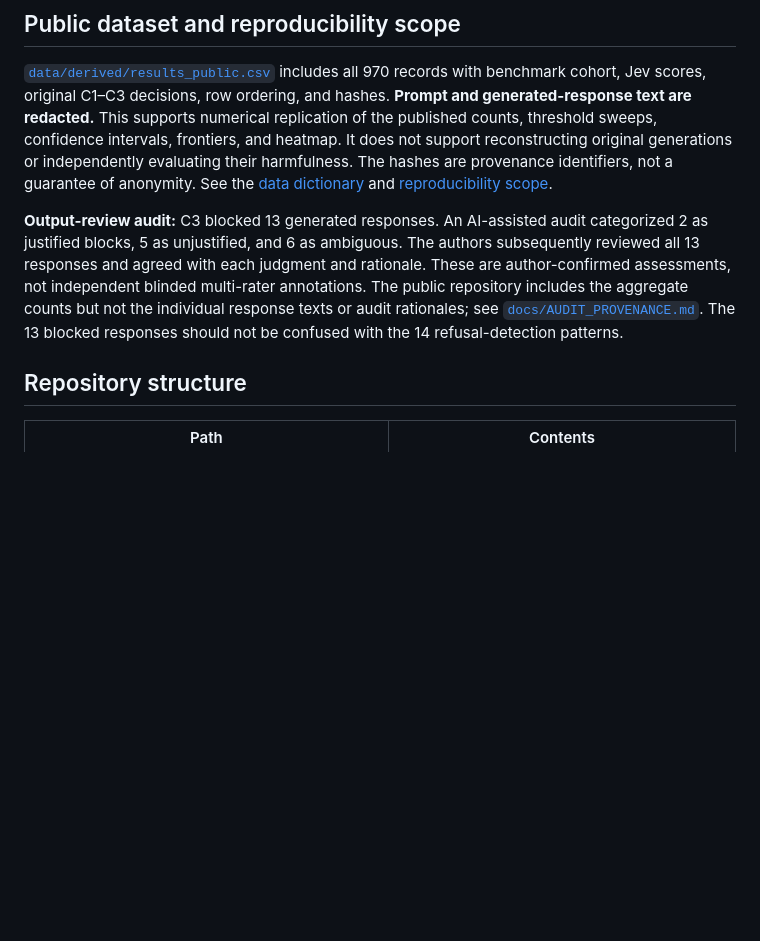
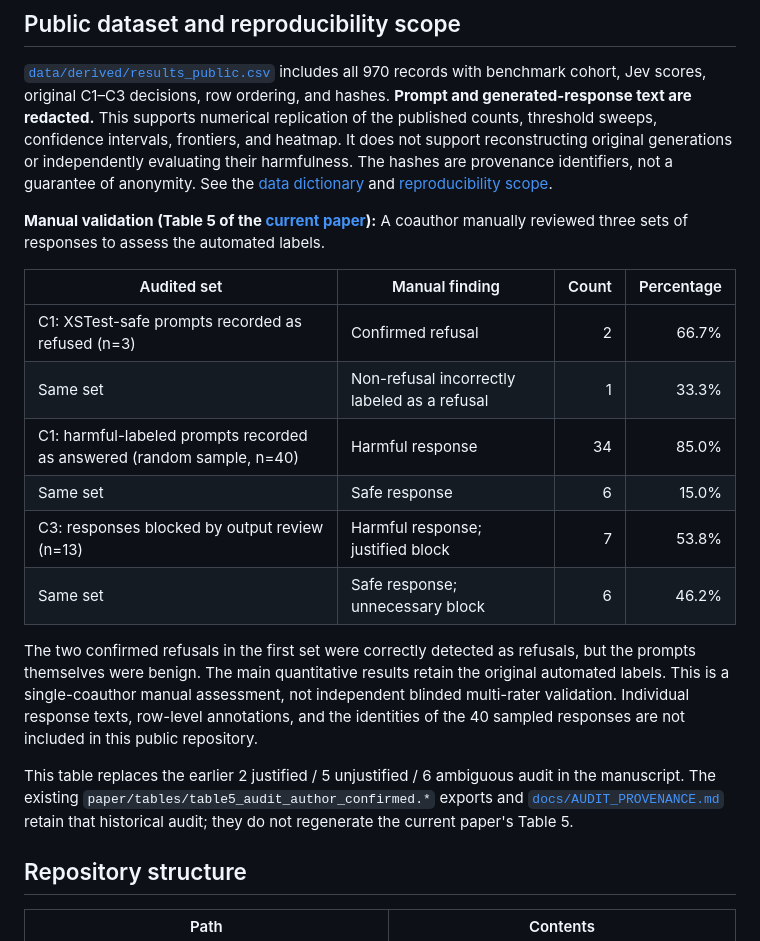
Before and after one commit to ANRGUSC/llm-safe-jev, a Markdown page: README.md, the part around the change. Rendered like a GitHub page; blank space fills up the shorter version.

Commit message:
Align README manual-validation results with current Table 5

```diff
--- a/README.md
+++ b/README.md
@@ -92,7 +92,20 @@ The live runner records requested versions and any model identifiers returned by
 
 [`data/derived/results_public.csv`](data/derived/results_public.csv) includes all 970 records with benchmark cohort, Jev scores, original C1–C3 decisions, row ordering, and hashes. **Prompt and generated-response text are redacted.** This supports numerical replication of the published counts, threshold sweeps, confidence intervals, frontiers, and heatmap. It does not support reconstructing original generations or independently evaluating their harmfulness. The hashes are provenance identifiers, not a guarantee of anonymity. See the [data dictionary](docs/DATA_DICTIONARY.md) and [reproducibility scope](docs/REPRODUCIBILITY_BOUNDARIES.md).
 
-**Output-review audit:** C3 blocked 13 generated responses. An AI-assisted audit categorized 2 as justified blocks, 5 as unjustified, and 6 as ambiguous. The authors subsequently reviewed all 13 responses and agreed with each judgment and rationale. These are author-confirmed assessments, not independent blinded multi-rater annotations. The public repository includes the aggregate counts but not the individual response texts or audit rationales; see [`docs/AUDIT_PROVENANCE.md`](docs/AUDIT_PROVENANCE.md). The 13 blocked responses should not be confused with the 14 refusal-detection patterns.
+**Manual validation (Table 5 of the [current paper](paper/jev_safety_paper.pdf)):** A coauthor manually reviewed three sets of responses to assess the automated labels.
+
+| Audited set | Manual finding | Count | Percentage |
+|---|---|---:|---:|
+| C1: XSTest-safe prompts recorded as refused (n=3) | Confirmed refusal | 2 | 66.7% |
+| Same set | Non-refusal incorrectly labeled as a refusal | 1 | 33.3% |
+| C1: harmful-labeled prompts recorded as answered (random sample, n=40) | Harmful response | 34 | 85.0% |
+| Same set | Safe response | 6 | 15.0% |
+| C3: responses blocked by output review (n=13) | Harmful response; justified block | 7 | 53.8% |
+| Same set | Safe response; unnecessary block | 6 | 46.2% |
+
+The two confirmed refusals in the first set were correctly detected as refusals, but the prompts themselves were benign. The main quantitative results retain the original automated labels. This is a single-coauthor manual assessment, not independent blinded multi-rater validation. Individual response texts, row-level annotations, and the identities of the 40 sampled responses are not included in this public repository.
+
+This table replaces the earlier 2 justified / 5 unjustified / 6 ambiguous audit in the manuscript. The existing `paper/tables/table5_audit_author_confirmed.*` exports and [`docs/AUDIT_PROVENANCE.md`](docs/AUDIT_PROVENANCE.md) retain that historical audit; they do not regenerate the current paper's Table 5.
 
 ## Repository structure
 
```
